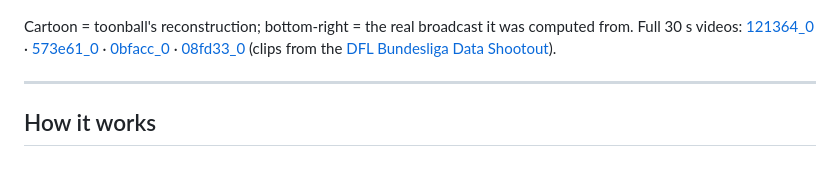
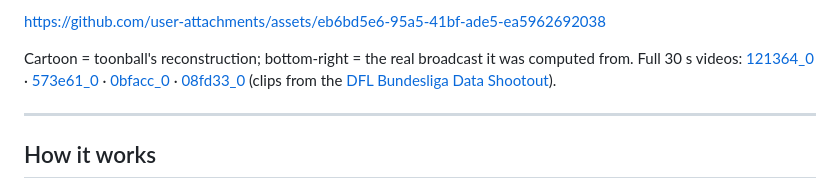
Before and after one commit to Fer14/toonball, a Markdown page: README.md, the part around one of its changes. Rendered like a GitHub page.

```diff
--- a/README.md
+++ b/README.md
@@ -15,3 +25,6 @@ it flies — and replays it in a Three.js game world.
+https://github.com/user-attachments/assets/eb6bd5e6-95a5-41bf-ade5-ea5962692038
+
+
 
 Cartoon = toonball's reconstruction; bottom-right = the real broadcast it was computed from.
 Full 30 s videos: [121364_0](docs/121364_0.mp4) · [573e61_0](docs/573e61_0.mp4) ·
```
Also changed, not shown: other parts of README.md (+14 -4 lines).
